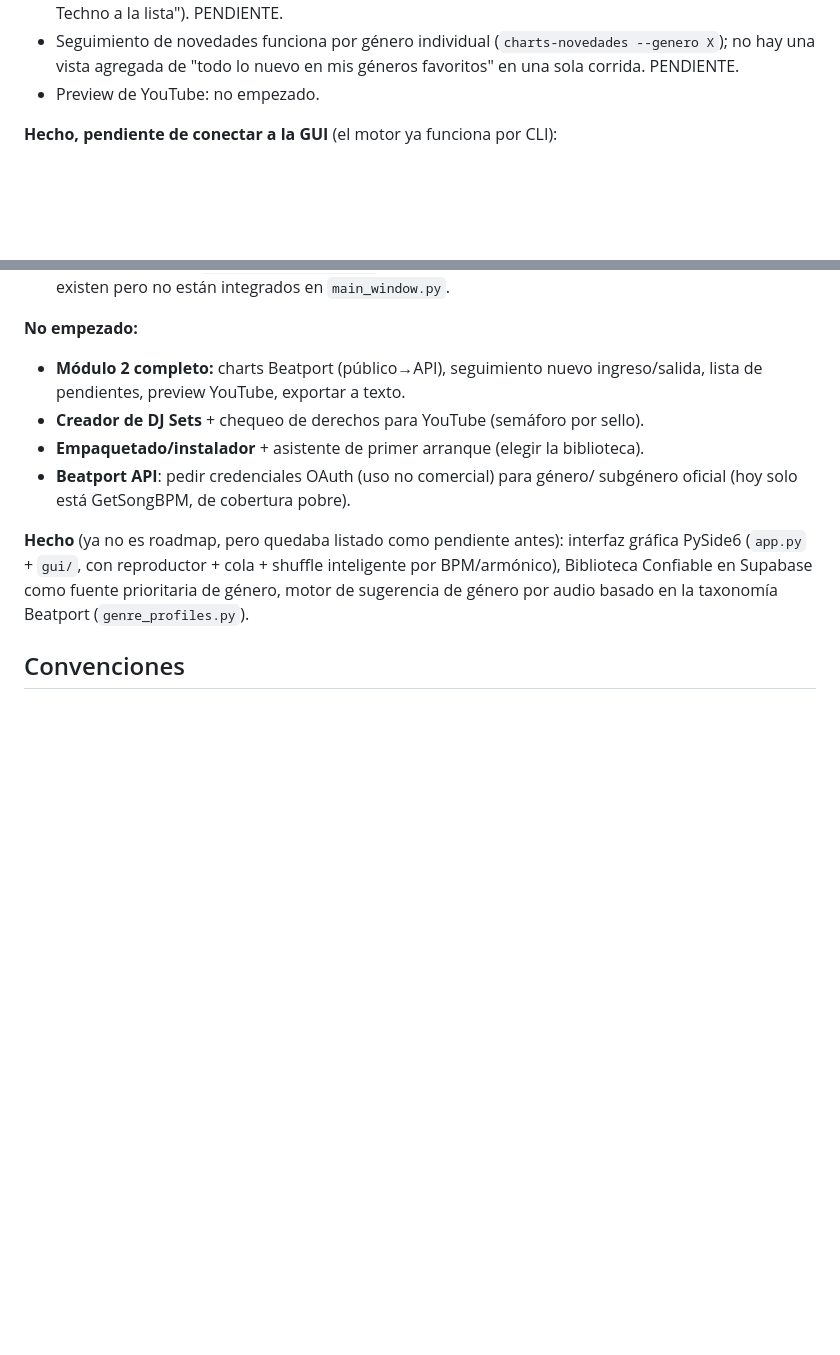
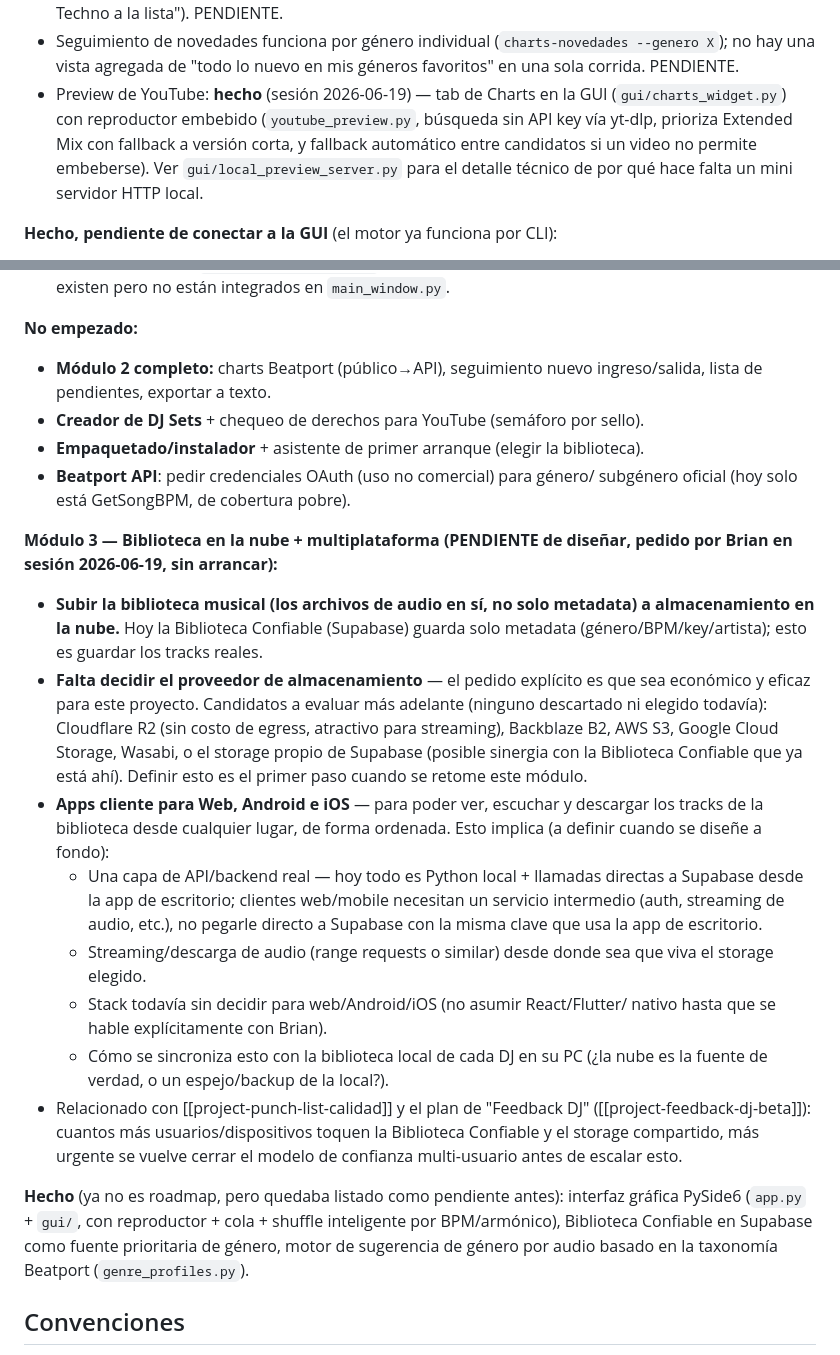
Before and after one commit to Brian-Vanlerberghe414/asistente-biblioteca-dj, a Markdown page: CLAUDE.md, 2 parts joined by grey strips. GitHub-like rendering; blank space fills up the shorter version.

Commit message:
Roadmap: agregar Modulo 3 (biblioteca en la nube + apps web/Android/iOS); marcar preview de YouTube como hecho

```diff
--- a/CLAUDE.md
+++ b/CLAUDE.md
@@ -255,7 +255,12 @@ Confiable, PENDIENTE de diseñar a fondo, decidido en sesión 2026-06-19):**
 - Seguimiento de novedades funciona por género individual
   (`charts-novedades --genero X`); no hay una vista agregada de "todo lo
   nuevo en mis géneros favoritos" en una sola corrida. PENDIENTE.
-- Preview de YouTube: no empezado.
+- Preview de YouTube: **hecho** (sesión 2026-06-19) — tab de Charts en la GUI
+  (`gui/charts_widget.py`) con reproductor embebido (`youtube_preview.py`,
+  búsqueda sin API key vía yt-dlp, prioriza Extended Mix con fallback a
+  versión corta, y fallback automático entre candidatos si un video no
+  permite embeberse). Ver `gui/local_preview_server.py` para el detalle
+  técnico de por qué hace falta un mini servidor HTTP local.
 
 **Hecho, pendiente de conectar a la GUI** (el motor ya funciona por CLI):
 - **Importador de Serato** — parser binario (`serato_db.py`) y comando
@@ -272,11 +277,42 @@ Confiable, PENDIENTE de diseñar a fondo, decidido en sesión 2026-06-19):**
 
 **No empezado:**
 - **Módulo 2 completo:** charts Beatport (público→API), seguimiento nuevo
-  ingreso/salida, lista de pendientes, preview YouTube, exportar a texto.
+  ingreso/salida, lista de pendientes, exportar a texto.
 - **Creador de DJ Sets** + chequeo de derechos para YouTube (semáforo por sello).
 - **Empaquetado/instalador** + asistente de primer arranque (elegir la biblioteca).
 - **Beatport API**: pedir credenciales OAuth (uso no comercial) para género/
   subgénero oficial (hoy solo está GetSongBPM, de cobertura pobre).
+
+**Módulo 3 — Biblioteca en la nube + multiplataforma (PENDIENTE de diseñar,
+pedido por Brian en sesión 2026-06-19, sin arrancar):**
+- **Subir la biblioteca musical (los archivos de audio en sí, no solo
+  metadata) a almacenamiento en la nube.** Hoy la Biblioteca Confiable
+  (Supabase) guarda solo metadata (género/BPM/key/artista); esto es
+  guardar los tracks reales.
+- **Falta decidir el proveedor de almacenamiento** — el pedido explícito es
+  que sea económico y eficaz para este proyecto. Candidatos a evaluar más
+  adelante (ninguno descartado ni elegido todavía): Cloudflare R2 (sin costo
+  de egress, atractivo para streaming), Backblaze B2, AWS S3, Google Cloud
+  Storage, Wasabi, o el storage propio de Supabase (posible sinergia con la
+  Biblioteca Confiable que ya está ahí). Definir esto es el primer paso
+  cuando se retome este módulo.
+- **Apps cliente para Web, Android e iOS** — para poder ver, escuchar y
+  descargar los tracks de la biblioteca desde cualquier lugar, de forma
+  ordenada. Esto implica (a definir cuando se diseñe a fondo):
+  - Una capa de API/backend real — hoy todo es Python local + llamadas
+    directas a Supabase desde la app de escritorio; clientes web/mobile
+    necesitan un servicio intermedio (auth, streaming de audio, etc.), no
+    pegarle directo a Supabase con la misma clave que usa la app de escritorio.
+  - Streaming/descarga de audio (range requests o similar) desde donde sea
+    que viva el storage elegido.
+  - Stack todavía sin decidir para web/Android/iOS (no asumir React/Flutter/
+    nativo hasta que se hable explícitamente con Brian).
+  - Cómo se sincroniza esto con la biblioteca local de cada DJ en su PC
+    (¿la nube es la fuente de verdad, o un espejo/backup de la local?).
+- Relacionado con [[project-punch-list-calidad]] y el plan de "Feedback DJ"
+  ([[project-feedback-dj-beta]]): cuantos más usuarios/dispositivos toquen la
+  Biblioteca Confiable y el storage compartido, más urgente se vuelve cerrar
+  el modelo de confianza multi-usuario antes de escalar esto.
 
 **Hecho** (ya no es roadmap, pero quedaba listado como pendiente antes):
 interfaz gráfica PySide6 (`app.py` + `gui/`, con reproductor + cola + shuffle
```
